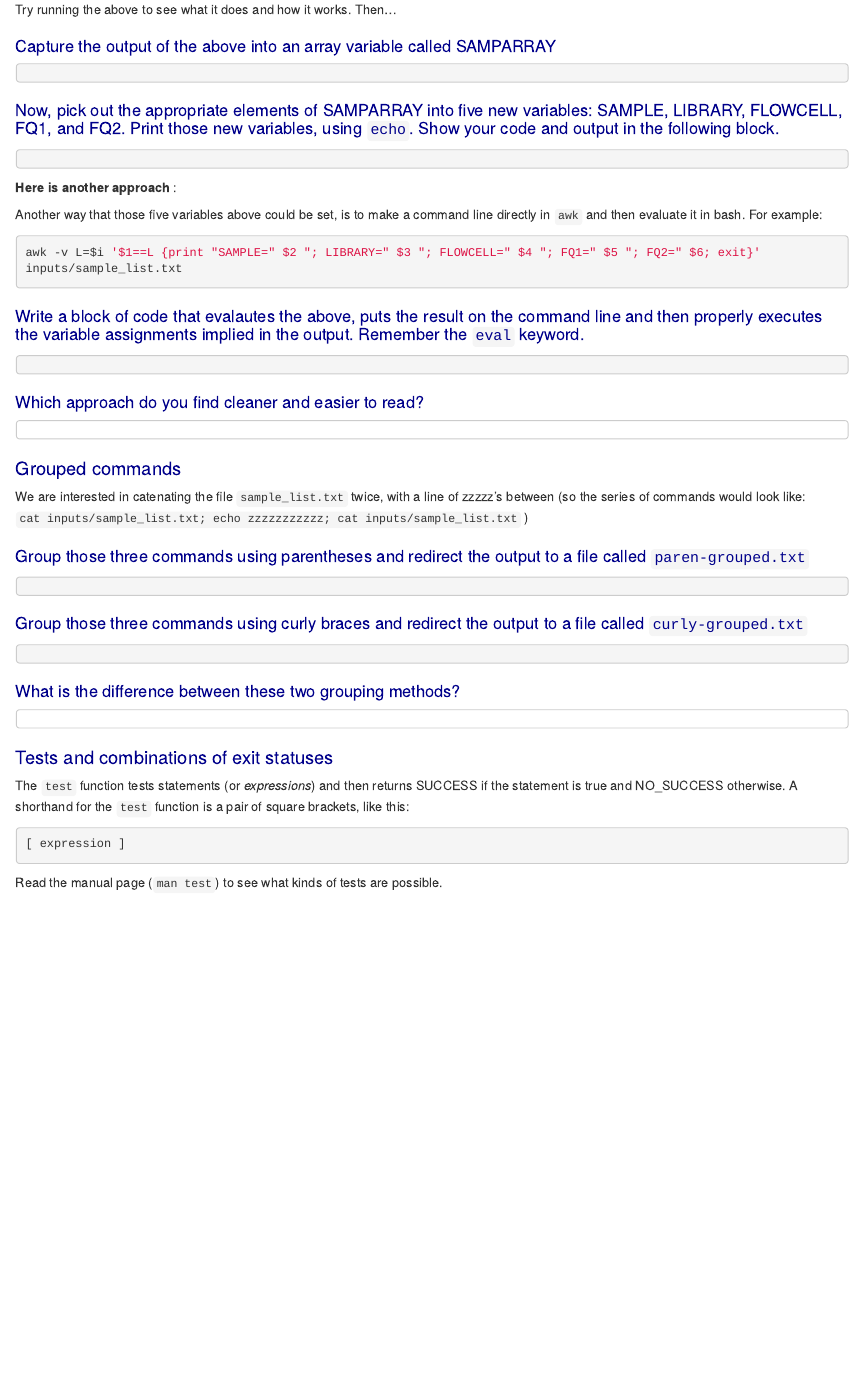
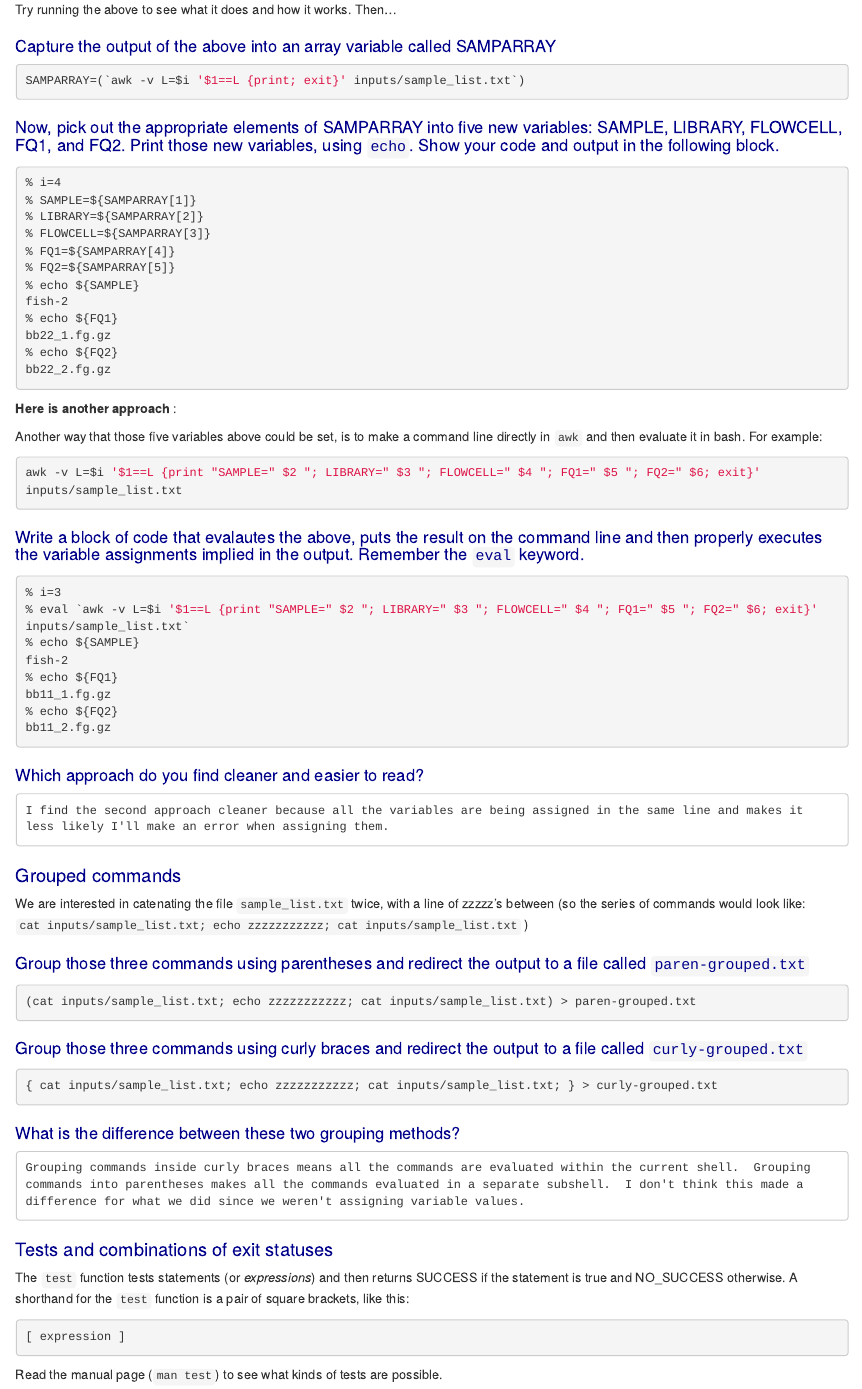
Before and after one commit to eriqande/shell-scripting-homework, an R Markdown document (001-shell-scripting-homework-1.Rmd): the page in a window 1100 px wide, from 1900 px down before the commit and from 1750 px down after it, so that both start at the same text. Rendered offline with R 4.5, knitr and Pandoc, with nearby package versions; long lines of code are wrapped.

Commit message:
commit some things

````diff
--- a/001-shell-scripting-homework-1.Rmd
+++ b/001-shell-scripting-homework-1.Rmd
@@ -97,12 +97,23 @@ Try running the above to see what it does and how it works. Then...
 
 ## Capture the output of the above into an array variable called SAMPARRAY
 ```sh
-
+SAMPARRAY=(`awk -v L=$i '$1==L {print; exit}' inputs/sample_list.txt`)
 ```
 
 ## Now, pick out the appropriate elements of SAMPARRAY into five new variables: SAMPLE, LIBRARY, FLOWCELL, FQ1, and FQ2.  Print those new variables, using `echo`.  Show your code and output in the following block.
 ```sh
-
+% i=4
+% SAMPLE=${SAMPARRAY[1]}
+% LIBRARY=${SAMPARRAY[2]}
+% FLOWCELL=${SAMPARRAY[3]}
+% FQ1=${SAMPARRAY[4]}
+% FQ2=${SAMPARRAY[5]}
+% echo ${SAMPLE}
+fish-2
+% echo ${FQ1}
+bb22_1.fg.gz
+% echo ${FQ2}
+bb22_2.fg.gz
 ```
 
 **Here is another approach **:
@@ -115,12 +126,19 @@ awk -v L=$i '$1==L {print "SAMPLE=" $2 "; LIBRARY=" $3 "; FLOWCELL=" $4 "; FQ1="
 
 ## Write a block of code that evalautes the above, puts the result on the command line and then properly executes the variable assignments implied in the output.  Remember the `eval` keyword.
 ```sh
-
+% i=3
+% eval `awk -v L=$i '$1==L {print "SAMPLE=" $2 "; LIBRARY=" $3 "; FLOWCELL=" $4 "; FQ1=" $5 "; FQ2=" $6; exit}' inputs/sample_list.txt`
+% echo ${SAMPLE}
+fish-2
+% echo ${FQ1}
+bb11_1.fg.gz
+% echo ${FQ2}
+bb11_2.fg.gz
 ```
 
 ## Which approach do you find cleaner and easier to read?
 ```
-
+I find the second approach cleaner because all the variables are being assigned in the same line and makes it less likely I'll make an error when assigning them.
 ```
 
 # Grouped commands
@@ -129,17 +147,17 @@ We are interested in catenating the file `sample_list.txt` twice, with a line of
 
 ## Group those three commands using parentheses and redirect the output to a file called `paren-grouped.txt`
 ```sh
-
+(cat inputs/sample_list.txt; echo zzzzzzzzzzz; cat inputs/sample_list.txt) > paren-grouped.txt
 ```
 
 ## Group those three commands using curly braces and redirect the output to a file called `curly-grouped.txt`
 ```sh
-
+{ cat inputs/sample_list.txt; echo zzzzzzzzzzz; cat inputs/sample_list.txt; } > curly-grouped.txt
 ```
 
 ## What is the difference between these two grouping methods?
 ```
-
+Grouping commands inside curly braces means all the commands are evaluated within the current shell.  Grouping commands into parentheses makes all the commands evaluated in a separate subshell.  I don't think this made a difference for what we did since we weren't assigning variable values.
 ```
 
 # Tests and combinations of exit statuses
````
Also changed, not shown: inputs/desaix-summit-login.jpg (added), 001-shell-scripting-homework-1.Rmd (4 more changed lines), 2 other files.
